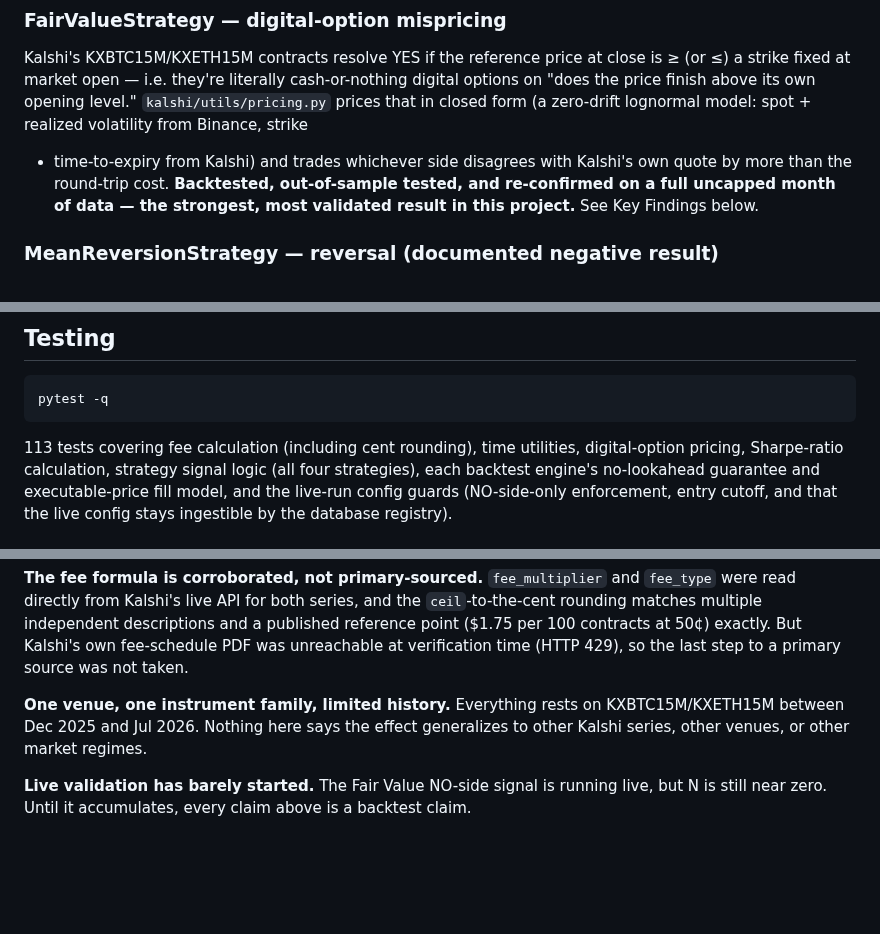
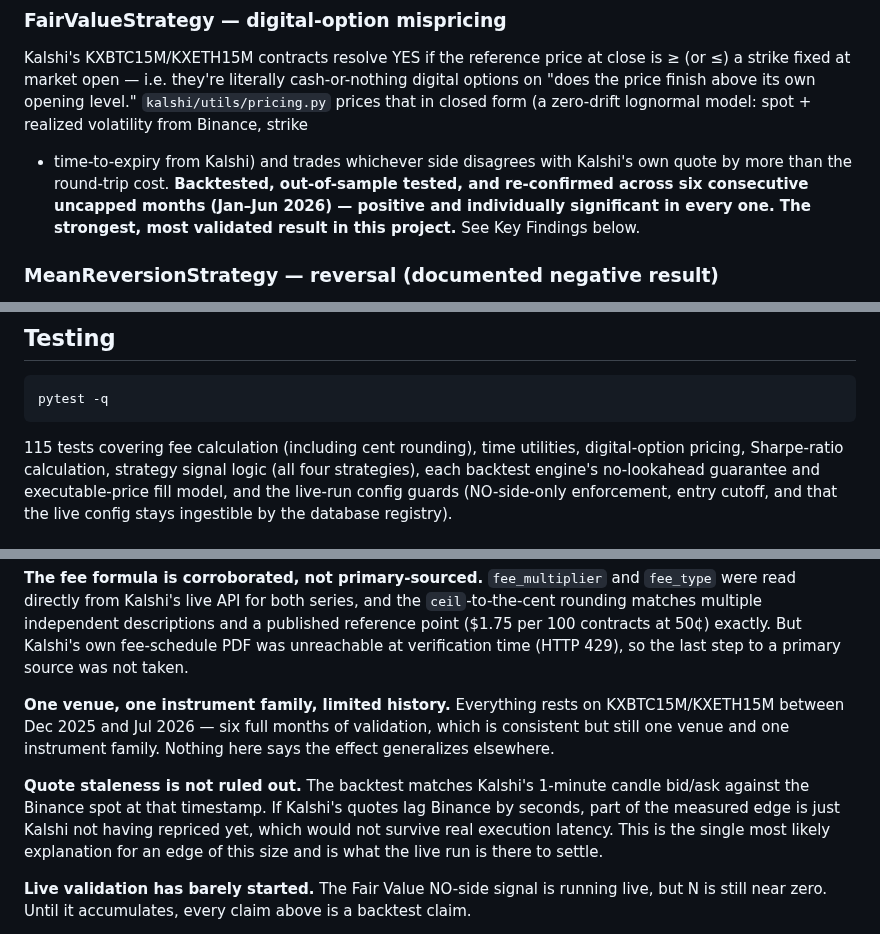
Before and after one commit to simonziervogel/trading-bot, a Markdown page: README.md, 3 parts joined by grey strips. Drawn GitHub-style; blank space fills up the shorter version.

````diff
--- a/README.md
+++ b/README.md
@@ -48,8 +48,9 @@ opening level." `kalshi/utils/pricing.py` prices that in closed form (a
 zero-drift lognormal model: spot + realized volatility from Binance, strike
 + time-to-expiry from Kalshi) and trades whichever side disagrees with
 Kalshi's own quote by more than the round-trip cost. **Backtested,
-out-of-sample tested, and re-confirmed on a full uncapped month of
-data — the strongest, most validated result in this project.** See Key
+out-of-sample tested, and re-confirmed across six consecutive uncapped
+months (Jan–Jun 2026) — positive and individually significant in every
+one. The strongest, most validated result in this project.** See Key
 Findings below.
 
 ### MeanReversionStrategy — reversal (documented negative result)
@@ -168,7 +169,7 @@ jupyter notebook analysis.ipynb
 pytest -q
 ```
 
-113 tests covering fee calculation (including cent rounding), time
+115 tests covering fee calculation (including cent rounding), time
 utilities, digital-option pricing, Sharpe-ratio calculation, strategy signal
 logic (all four strategies), each backtest engine's no-lookahead guarantee
 and executable-price fill model, and the live-run config guards (NO-side-only
@@ -340,8 +384,16 @@ Kalshi's own fee-schedule PDF was unreachable at verification time (HTTP 429),
 so the last step to a primary source was not taken.
 
 **One venue, one instrument family, limited history.** Everything rests on
-KXBTC15M/KXETH15M between Dec 2025 and Jul 2026. Nothing here says the effect
-generalizes to other Kalshi series, other venues, or other market regimes.
+KXBTC15M/KXETH15M between Dec 2025 and Jul 2026 — six full months of
+validation, which is consistent but still one venue and one instrument
+family. Nothing here says the effect generalizes elsewhere.
+
+**Quote staleness is not ruled out.** The backtest matches Kalshi's
+1-minute candle bid/ask against the Binance spot at that timestamp. If
+Kalshi's quotes lag Binance by seconds, part of the measured edge is just
+Kalshi not having repriced yet, which would not survive real execution
+latency. This is the single most likely explanation for an edge of this
+size and is what the live run is there to settle.
 
 **Live validation has barely started.** The Fair Value NO-side signal is
 running live, but N is still near zero. Until it accumulates, every claim
````
Also changed, not shown: other parts of README.md (+43 -0 lines), docs/images/fair_value_monthly.png (added), 2 other files.
